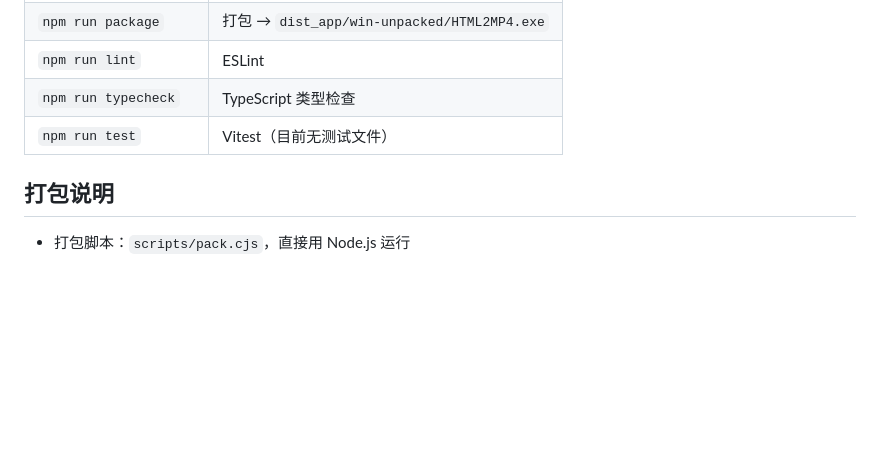
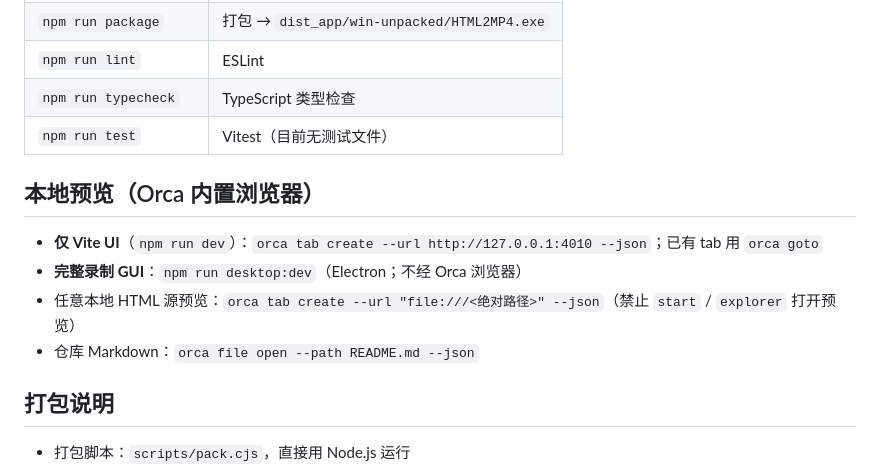
Before and after one commit to wynleywu/html2mp4, a Markdown page: CLAUDE.md, the part around the change. Rendered like a GitHub page; blank space fills up the shorter version.

Commit message:
docs: prefer Orca browser for Vite and local HTML preview
Keep Electron for full GUI; document tab create for :4010 and file URLs.

```diff
--- a/CLAUDE.md
+++ b/CLAUDE.md
@@ -64,6 +64,13 @@ html2mp4/
 | `npm run typecheck` | TypeScript 类型检查 |
 | `npm run test` | Vitest（目前无测试文件） |
 
+## 本地预览（Orca 内置浏览器）
+
+- **仅 Vite UI**（`npm run dev`）：`orca tab create --url http://127.0.0.1:4010 --json`；已有 tab 用 `orca goto`
+- **完整录制 GUI**：`npm run desktop:dev`（Electron；不经 Orca 浏览器）
+- 任意本地 HTML 源预览：`orca tab create --url "file:///<绝对路径>" --json`（禁止 `start` / `explorer` 打开预览）
+- 仓库 Markdown：`orca file open --path README.md --json`
+
 ## 打包说明
 
 - 打包脚本：`scripts/pack.cjs`，直接用 Node.js 运行
```
